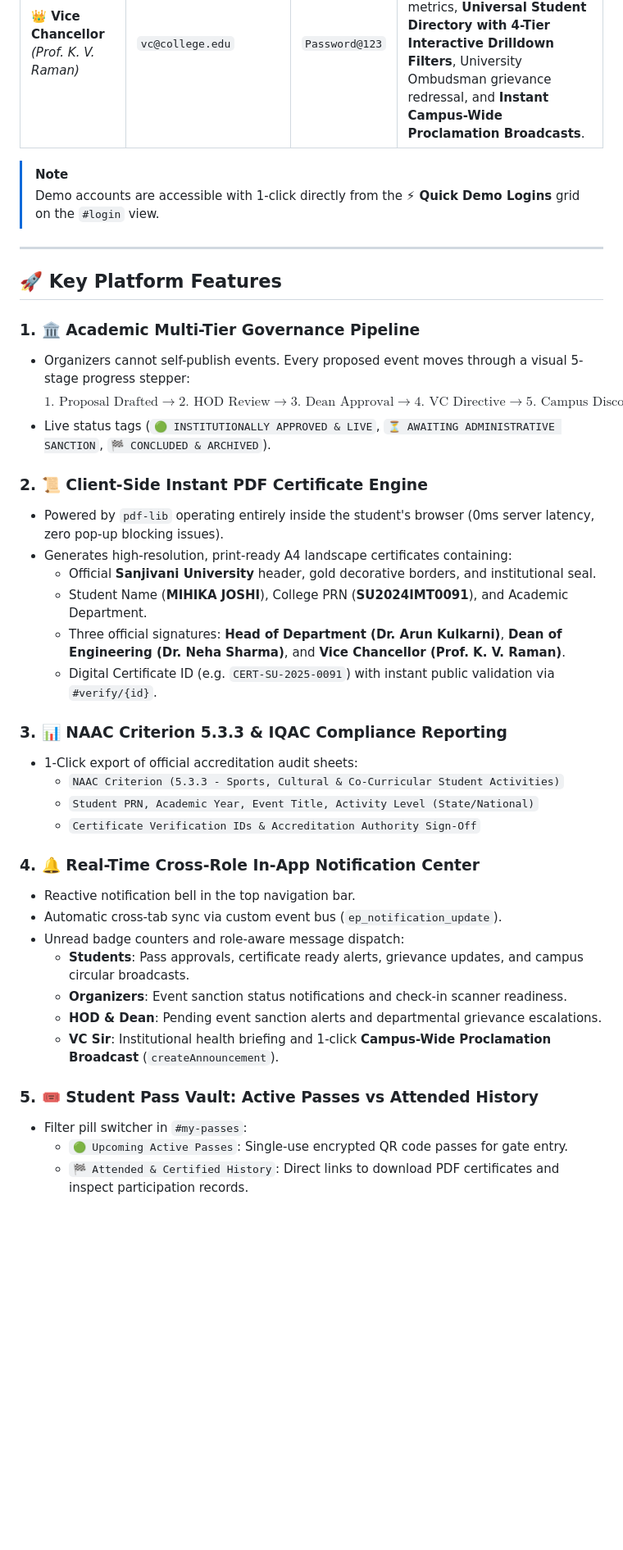
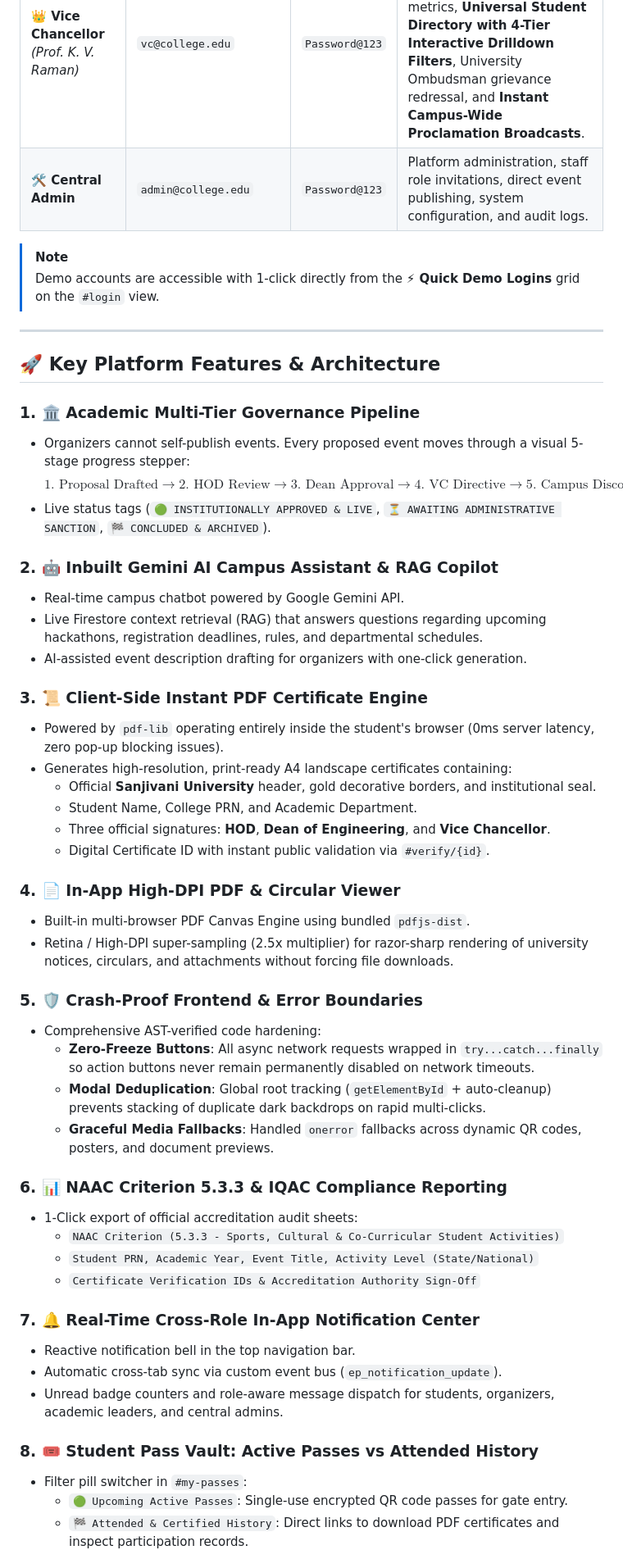
Before and after one commit to pratikpt1304/Event-Pulse, a Markdown page: README.md, the part around one of its changes. Shown at 82% size. Drawn GitHub-style; blank space fills up the shorter version.

Commit message:
docs: update README with architecture, crash-proof boundaries, Gemini AI RAG, and governance hierarchy

```diff
--- a/README.md
+++ b/README.md
@@ -38,43 +41,55 @@ EventPulse enforces strict role separation across the university's academic gove
 | **📚 HOD**<br>*(Dr. Arun Kulkarni)* | `hod@college.edu` | `Password@123` | Department-level academic jurisdiction (Integrated M.Tech AIML). Endorses/sanctions departmental events, monitors 1st&ndash;4th year student breakdown, resolves grievances, and exports **NAAC Criterion 5.3.3 Reports**. |
 | **🎓 Dean**<br>*(Dr. Neha Sharma)* | `dean@college.edu` | `Password@123` | School of Engineering & Technology oversight (11 Departments). Inter-departmental participation matrix, budgetary and venue sanctions, star achievers tracking, and school-wide compliance. |
 | **👑 Vice Chancellor**<br>*(Prof. K. V. Raman)* | `vc@college.edu` | `Password@123` | Supreme Executive Authority. **Apex Institutional Matrix**, NAAC/NIRF readiness metrics, **Universal Student Directory with 4-Tier Interactive Drilldown Filters**, University Ombudsman grievance redressal, and **Instant Campus-Wide Proclamation Broadcasts**. |
+| **🛠️ Central Admin** | `admin@college.edu` | `Password@123` | Platform administration, staff role invitations, direct event publishing, system configuration, and audit logs. |
 
 > [!NOTE]
 > Demo accounts are accessible with 1-click directly from the **⚡ Quick Demo Logins** grid on the `#login` view.
 
 ---
 
-## 🚀 Key Platform Features
+## 🚀 Key Platform Features & Architecture
 
 ### 1. 🏛️ Academic Multi-Tier Governance Pipeline
 - Organizers cannot self-publish events. Every proposed event moves through a visual 5-stage progress stepper:
   $$\text{1. Proposal Drafted} \longrightarrow \text{2. HOD Review} \longrightarrow \text{3. Dean Approval} \longrightarrow \text{4. VC Directive} \longrightarrow \text{5. Campus Discovery Feed}$$
 - Live status tags (`🟢 INSTITUTIONALLY APPROVED & LIVE`, `⏳ AWAITING ADMINISTRATIVE SANCTION`, `🏁 CONCLUDED & ARCHIVED`).
 
-### 2. 📜 Client-Side Instant PDF Certificate Engine
+### 2. 🤖 Inbuilt Gemini AI Campus Assistant & RAG Copilot
+- Real-time campus chatbot powered by Google Gemini API.
+- Live Firestore context retrieval (RAG) that answers questions regarding upcoming hackathons, registration deadlines, rules, and departmental schedules.
+- AI-assisted event description drafting for organizers with one-click generation.
+
+### 3. 📜 Client-Side Instant PDF Certificate Engine
 - Powered by `pdf-lib` operating entirely inside the student's browser (0ms server latency, zero pop-up blocking issues).
 - Generates high-resolution, print-ready A4 landscape certificates containing:
   - Official **Sanjivani University** header, gold decorative borders, and institutional seal.
-  - Student Name (**MIHIKA JOSHI**), College PRN (**SU2024IMT0091**), and Academic Department.
-  - Three official signatures: **Head of Department (Dr. Arun Kulkarni)**, **Dean of Engineering (Dr. Neha Sharma)**, and **Vice Chancellor (Prof. K. V. Raman)**.
-  - Digital Certificate ID (e.g. `CERT-SU-2025-0091`) with instant public validation via `#verify/{id}`.
+  - Student Name, College PRN, and Academic Department.
+  - Three official signatures: **HOD**, **Dean of Engineering**, and **Vice Chancellor**.
+  - Digital Certificate ID with instant public validation via `#verify/{id}`.
 
-### 3. 📊 NAAC Criterion 5.3.3 & IQAC Compliance Reporting
+### 4. 📄 In-App High-DPI PDF & Circular Viewer
+- Built-in multi-browser PDF Canvas Engine using bundled `pdfjs-dist`.
+- Retina / High-DPI super-sampling (2.5x multiplier) for razor-sharp rendering of university notices, circulars, and attachments without forcing file downloads.
+
+### 5. 🛡️ Crash-Proof Frontend & Error Boundaries
+- Comprehensive AST-verified code hardening:
+  - **Zero-Freeze Buttons**: All async network requests wrapped in `try...catch...finally` so action buttons never remain permanently disabled on network timeouts.
+  - **Modal Deduplication**: Global root tracking (`getElementById` + auto-cleanup) prevents stacking of duplicate dark backdrops on rapid multi-clicks.
+  - **Graceful Media Fallbacks**: Handled `onerror` fallbacks across dynamic QR codes, posters, and document previews.
+
+### 6. 📊 NAAC Criterion 5.3.3 & IQAC Compliance Reporting
 - 1-Click export of official accreditation audit sheets:
   - `NAAC Criterion (5.3.3 - Sports, Cultural & Co-Curricular Student Activities)`
   - `Student PRN, Academic Year, Event Title, Activity Level (State/National)`
   - `Certificate Verification IDs & Accreditation Authority Sign-Off`
 
-### 4. 🔔 Real-Time Cross-Role In-App Notification Center
+### 7. 🔔 Real-Time Cross-Role In-App Notification Center
 - Reactive notification bell in the top navigation bar.
 - Automatic cross-tab sync via custom event bus (`ep_notification_update`).
-- Unread badge counters and role-aware message dispatch:
-  - **Students**: Pass approvals, certificate ready alerts, grievance updates, and campus circular broadcasts.
-  - **Organizers**: Event sanction status notifications and check-in scanner readiness.
-  - **HOD & Dean**: Pending event sanction alerts and departmental grievance escalations.
-  - **VC Sir**: Institutional health briefing and 1-click **Campus-Wide Proclamation Broadcast** (`createAnnouncement`).
+- Unread badge counters and role-aware message dispatch for students, organizers, academic leaders, and central admins.
 
-### 5. 🎟️ Student Pass Vault: Active Passes vs Attended History
+### 8. 🎟️ Student Pass Vault: Active Passes vs Attended History
 - Filter pill switcher in `#my-passes`:
   - `🟢 Upcoming Active Passes`: Single-use encrypted QR code passes for gate entry.
   - `🏁 Attended & Certified History`: Direct links to download PDF certificates and inspect participation records.
```
Also changed, not shown: other parts of README.md (+15 -7 lines).
